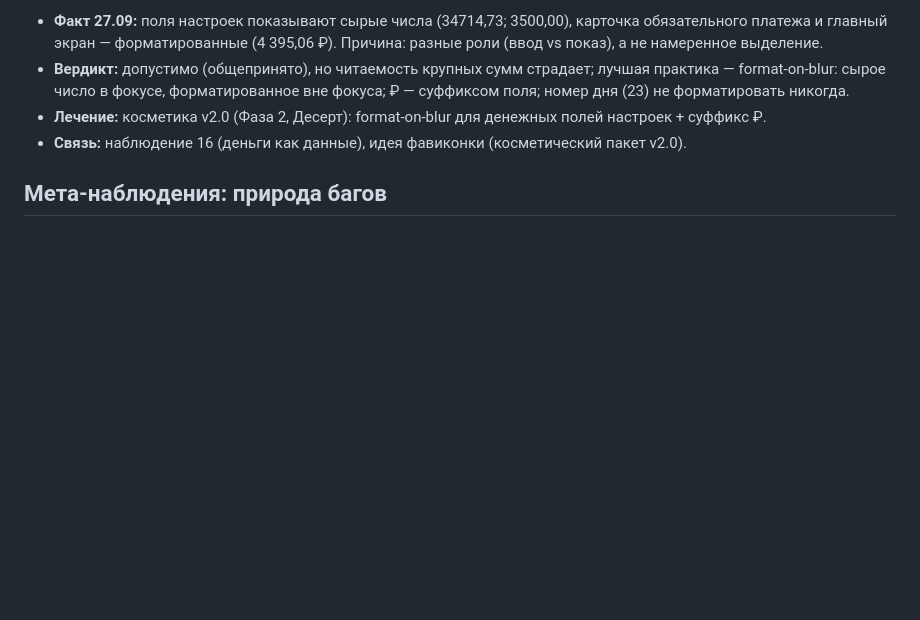
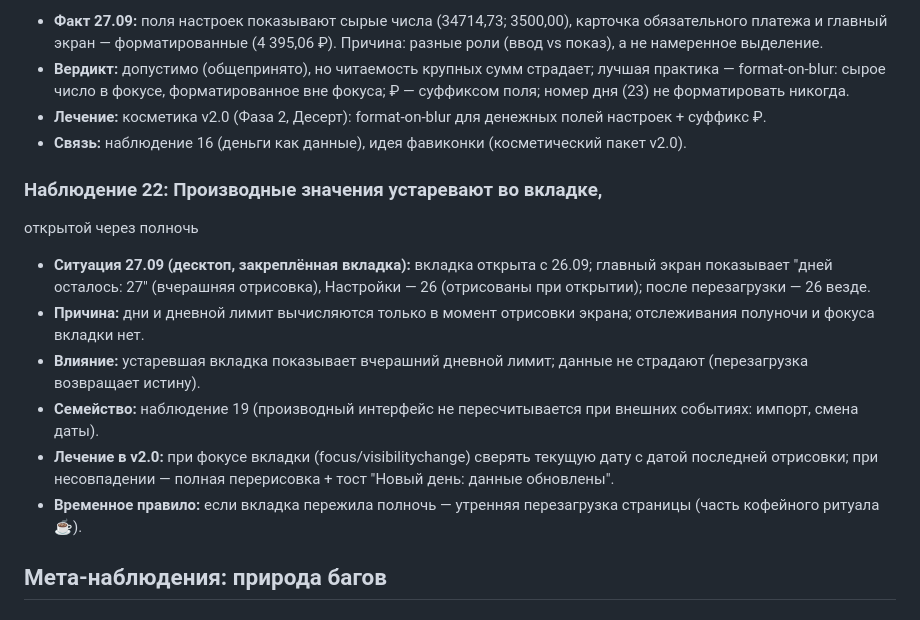
Before and after one commit to Mihail5719/pension-budget, a Markdown page: docs/OBSERVATIONS-v1.4.md, the part around the change. Rendered like a GitHub page; blank space fills up the shorter version.

Commit message:
docs: obs 22 - stale derived values in tab left open overnight

```diff
--- a/docs/OBSERVATIONS-v1.4.md
+++ b/docs/OBSERVATIONS-v1.4.md
@@ -312,6 +312,25 @@
 - **Связь:** наблюдение 16 (деньги как данные), идея фавиконки
   (косметический пакет v2.0).
 
+### Наблюдение 22: Производные значения устаревают во вкладке,
+открытой через полночь
+- **Ситуация 27.09 (десктоп, закреплённая вкладка):** вкладка открыта
+  с 26.09; главный экран показывает "дней осталось: 27" (вчерашняя
+  отрисовка), Настройки — 26 (отрисованы при открытии);
+  после перезагрузки — 26 везде.
+- **Причина:** дни и дневной лимит вычисляются только в момент
+  отрисовки экрана; отслеживания полуночи и фокуса вкладки нет.
+- **Влияние:** устаревшая вкладка показывает вчерашний дневной
+  лимит; данные не страдают (перезагрузка возвращает истину).
+- **Семейство:** наблюдение 19 (производный интерфейс не
+  пересчитывается при внешних событиях: импорт, смена даты).
+- **Лечение в v2.0:** при фокусе вкладки (focus/visibilitychange)
+  сверять текущую дату с датой последней отрисовки; при
+  несовпадении — полная перерисовка + тост "Новый день: данные
+  обновлены".
+- **Временное правило:** если вкладка пережила полночь —
+  утренняя перезагрузка страницы (часть кофейного ритуала ☕).
+
 ## Мета-наблюдения: природа багов
 ### Мета-наблюдение: Природа багов — разрыв ментальных моделей
 - **Корень:** баги возникают не от невнимательности, а от
```
